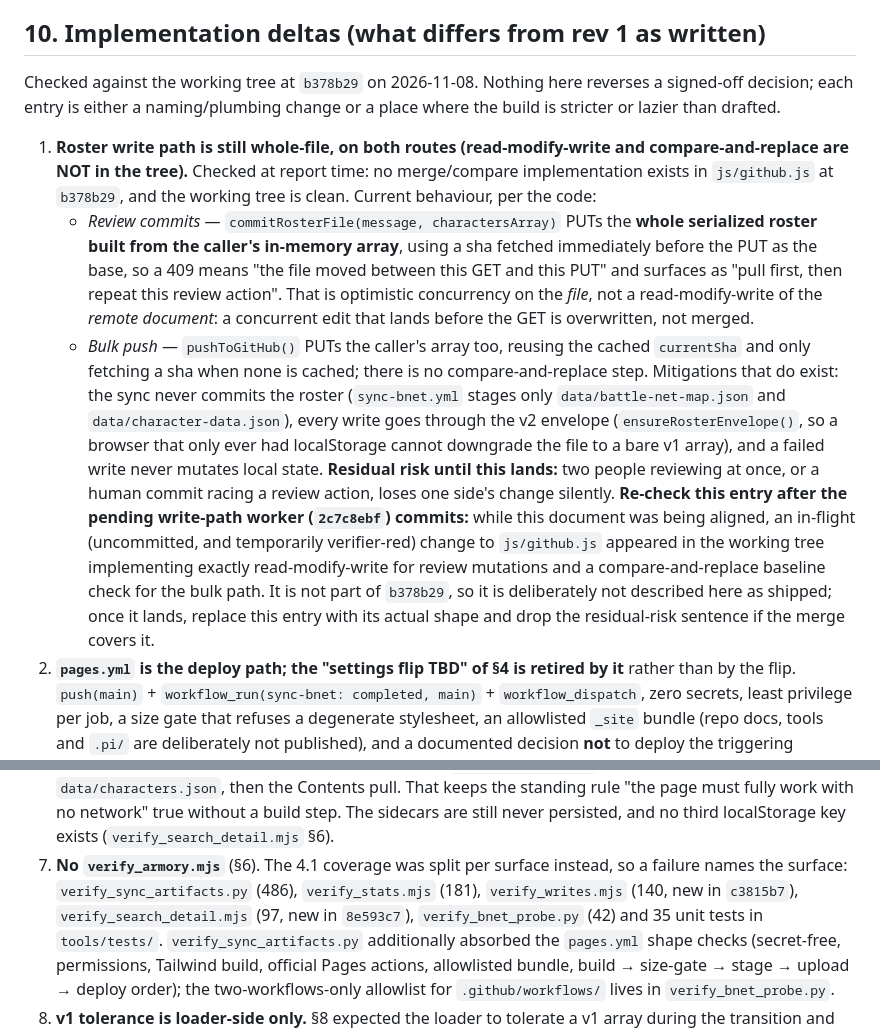
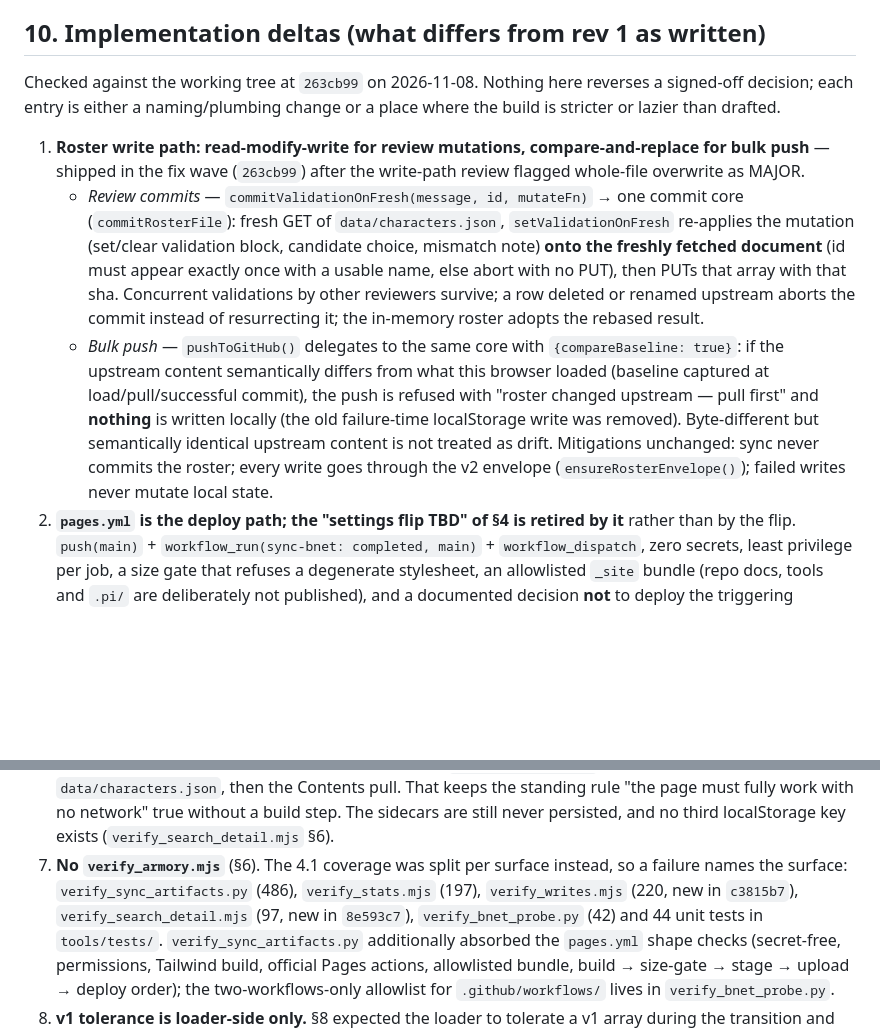
Before and after one commit to combatwombat16/wow-forever-roster, a Markdown page: docs/refactor-design.md, 2 parts joined by grey strips. Drawn GitHub-style; blank space fills up the shorter version.

Commit message:
Docs: sync check-counts + write-path description to the fix wave (263cb99)

```diff
--- a/docs/refactor-design.md
+++ b/docs/refactor-design.md
@@ -199,29 +199,24 @@ Behavior changes (lifecycle-aware):
 
 ## 10. Implementation deltas (what differs from rev 1 as written)
 
-Checked against the working tree at `b378b29` on 2026-11-08. Nothing here reverses a signed-off decision; each
+Checked against the working tree at `263cb99` on 2026-11-08. Nothing here reverses a signed-off decision; each
 entry is either a naming/plumbing change or a place where the build is stricter or lazier than drafted.
 
-1. **Roster write path is still whole-file, on both routes (read-modify-write and compare-and-replace are NOT
-   in the tree).** Checked at report time: no merge/compare implementation exists in `js/github.js` at
-   `b378b29`, and the working tree is clean. Current behaviour, per the code:
-   - *Review commits* — `commitRosterFile(message, charactersArray)` PUTs the **whole serialized roster built
-     from the caller's in-memory array**, using a sha fetched immediately before the PUT as the base, so a 409
-     means "the file moved between this GET and this PUT" and surfaces as "pull first, then repeat this review
-     action". That is optimistic concurrency on the *file*, not a read-modify-write of the *remote document*: a
-     concurrent edit that lands before the GET is overwritten, not merged.
-   - *Bulk push* — `pushToGitHub()` PUTs the caller's array too, reusing the cached `currentSha` and only
-     fetching a sha when none is cached; there is no compare-and-replace step.
-   Mitigations that do exist: the sync never commits the roster (`sync-bnet.yml` stages only
-   `data/battle-net-map.json` and `data/character-data.json`), every write goes through the v2 envelope
-   (`ensureRosterEnvelope()`, so a browser that only ever had localStorage cannot downgrade the file to a bare
-   v1 array), and a failed write never mutates local state. **Residual risk until this lands:** two people
-   reviewing at once, or a human commit racing a review action, loses one side's change silently. **Re-check
-   this entry after the pending write-path worker (`2c7c8ebf`) commits:** while this document was being aligned,
-   an in-flight (uncommitted, and temporarily verifier-red) change to `js/github.js` appeared in the working
-   tree implementing exactly read-modify-write for review mutations and a compare-and-replace baseline check for
-   the bulk path. It is not part of `b378b29`, so it is deliberately not described here as shipped; once it
-   lands, replace this entry with its actual shape and drop the residual-risk sentence if the merge covers it.
+1. **Roster write path: read-modify-write for review mutations, compare-and-replace for bulk push** — shipped
+   in the fix wave (`263cb99`) after the write-path review flagged whole-file overwrite as MAJOR.
+   - *Review commits* — `commitValidationOnFresh(message, id, mutateFn)` → one commit core
+     (`commitRosterFile`): fresh GET of `data/characters.json`, `setValidationOnFresh` re-applies the mutation
+     (set/clear validation block, candidate choice, mismatch note) **onto the freshly fetched document**
+     (id must appear exactly once with a usable name, else abort with no PUT), then PUTs that array with that
+     sha. Concurrent validations by other reviewers survive; a row deleted or renamed upstream aborts the
+     commit instead of resurrecting it; the in-memory roster adopts the rebased result.
+   - *Bulk push* — `pushToGitHub()` delegates to the same core with `{compareBaseline: true}`: if the upstream
+     content semantically differs from what this browser loaded (baseline captured at load/pull/successful
+     commit), the push is refused with "roster changed upstream — pull first" and **nothing** is written
+     locally (the old failure-time localStorage write was removed). Byte-different but semantically identical
+     upstream content is not treated as drift.
+   Mitigations unchanged: sync never commits the roster; every write goes through the v2 envelope
+   (`ensureRosterEnvelope()`); failed writes never mutate local state.
 2. **`pages.yml` is the deploy path; the "settings flip TBD" of §4 is retired by it** rather than by the flip.
    `push(main)` + `workflow_run(sync-bnet: completed, main)` + `workflow_dispatch`, zero secrets, least
    privilege per job, a size gate that refuses a degenerate stylesheet, an allowlisted `_site` bundle (repo
@@ -248,8 +243,8 @@ entry is either a naming/plumbing change or a place where the build is stricter
    network" true without a build step. The sidecars are still never persisted, and no third localStorage key
    exists (`verify_search_detail.mjs` §6).
 7. **No `verify_armory.mjs`** (§6). The 4.1 coverage was split per surface instead, so a failure names the
-   surface: `verify_sync_artifacts.py` (486), `verify_stats.mjs` (181), `verify_writes.mjs` (140, new in
-   `c3815b7`), `verify_search_detail.mjs` (97, new in `8e593c7`), `verify_bnet_probe.py` (42) and 35 unit tests
+   surface: `verify_sync_artifacts.py` (486), `verify_stats.mjs` (197), `verify_writes.mjs` (220, new in
+   `c3815b7`), `verify_search_detail.mjs` (97, new in `8e593c7`), `verify_bnet_probe.py` (42) and 44 unit tests
    in `tools/tests/`. `verify_sync_artifacts.py` additionally absorbed the `pages.yml` shape checks
    (secret-free, permissions, Tailwind build, official Pages actions, allowlisted bundle,
    build → size-gate → stage → upload → deploy order); the two-workflows-only allowlist for
```
Also changed, not shown: armory-tasks.md (+9 -9 lines).
